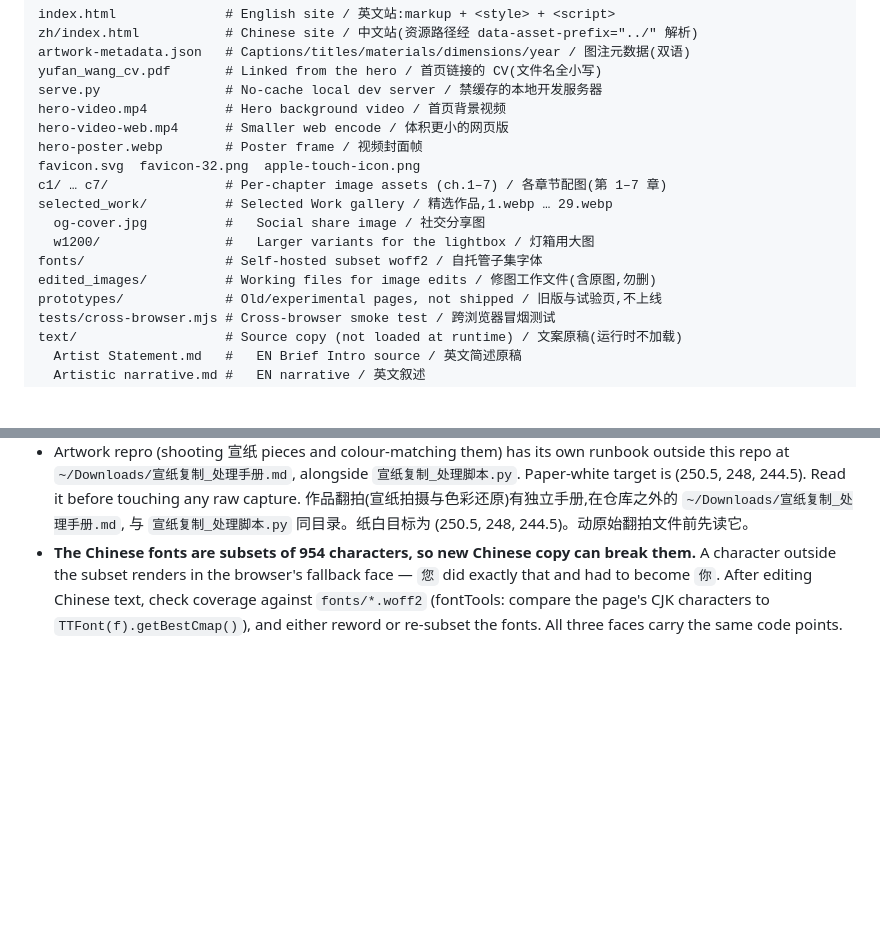
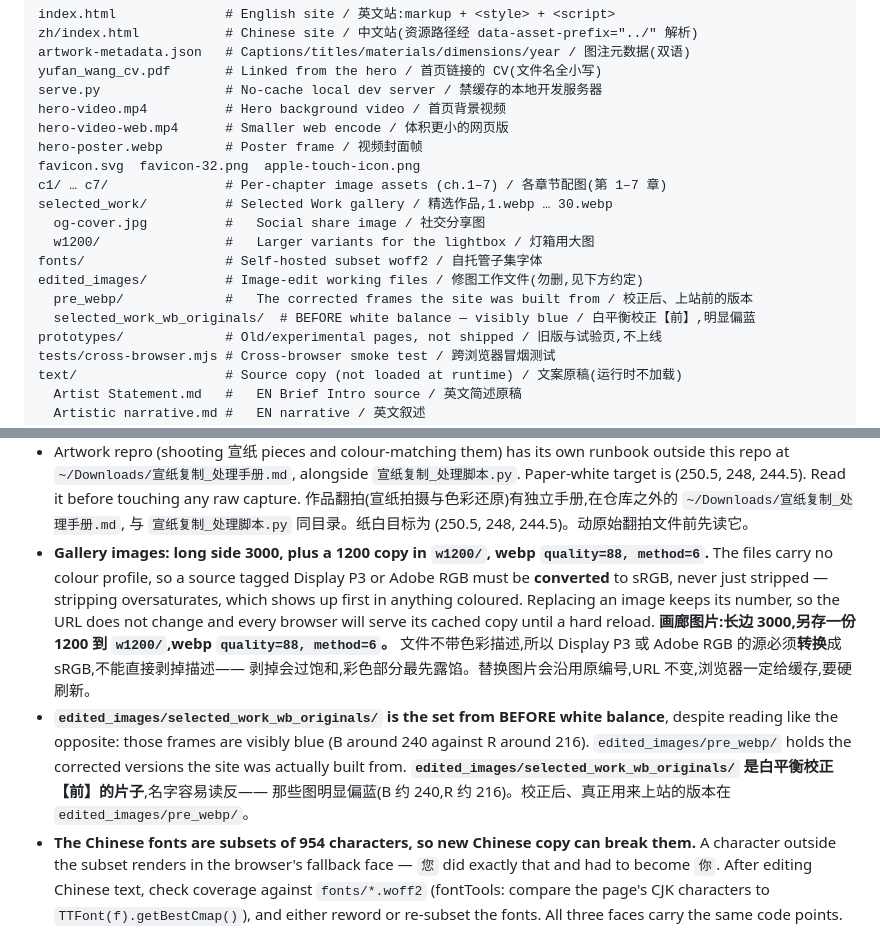
Before and after one commit to presentink/presentink.github.io, a Markdown page: CLAUDE.md, 2 parts joined by grey strips. Drawn GitHub-style; blank space fills up the shorter version.

```diff
--- a/CLAUDE.md
+++ b/CLAUDE.md
@@ -45,11 +45,13 @@ hero-video-web.mp4      # Smaller web encode / 体积更小的网页版
 hero-poster.webp        # Poster frame / 视频封面帧
 favicon.svg  favicon-32.png  apple-touch-icon.png
 c1/ … c7/               # Per-chapter image assets (ch.1–7) / 各章节配图(第 1–7 章)
-selected_work/          # Selected Work gallery / 精选作品,1.webp … 29.webp
+selected_work/          # Selected Work gallery / 精选作品,1.webp … 30.webp
   og-cover.jpg          #   Social share image / 社交分享图
   w1200/                #   Larger variants for the lightbox / 灯箱用大图
 fonts/                  # Self-hosted subset woff2 / 自托管子集字体
-edited_images/          # Working files for image edits / 修图工作文件(含原图,勿删)
+edited_images/          # Image-edit working files / 修图工作文件(勿删,见下方约定)
+  pre_webp/             #   The corrected frames the site was built from / 校正后、上站前的版本
+  selected_work_wb_originals/  # BEFORE white balance — visibly blue / 白平衡校正【前】,明显偏蓝
 prototypes/             # Old/experimental pages, not shipped / 旧版与试验页,不上线
 tests/cross-browser.mjs # Cross-browser smoke test / 跨浏览器冒烟测试
 text/                   # Source copy (not loaded at runtime) / 文案原稿(运行时不加载)
@@ -151,6 +153,19 @@ Check both languages: `/` and `/zh/`. / 两种语言都要看:`/` 和 `/zh/`。
   (250.5, 248, 244.5). Read it before touching any raw capture.
   作品翻拍(宣纸拍摄与色彩还原)有独立手册,在仓库之外的 `~/Downloads/宣纸复制_处理手册.md`,
   与 `宣纸复制_处理脚本.py` 同目录。纸白目标为 (250.5, 248, 244.5)。动原始翻拍文件前先读它。
+- **Gallery images: long side 3000, plus a 1200 copy in `w1200/`, webp `quality=88, method=6`.**
+  The files carry no colour profile, so a source tagged Display P3 or Adobe RGB must be
+  **converted** to sRGB, never just stripped — stripping oversaturates, which shows up first in
+  anything coloured. Replacing an image keeps its number, so the URL does not change and every
+  browser will serve its cached copy until a hard reload.
+  **画廊图片:长边 3000,另存一份 1200 到 `w1200/`,webp `quality=88, method=6`。**
+  文件不带色彩描述,所以 Display P3 或 Adobe RGB 的源必须**转换**成 sRGB,不能直接剥掉描述——
+  剥掉会过饱和,彩色部分最先露馅。替换图片会沿用原编号,URL 不变,浏览器一定给缓存,要硬刷新。
+- **`edited_images/selected_work_wb_originals/` is the set from BEFORE white balance**, despite
+  reading like the opposite: those frames are visibly blue (B around 240 against R around 216).
+  `edited_images/pre_webp/` holds the corrected versions the site was actually built from.
+  **`edited_images/selected_work_wb_originals/` 是白平衡校正【前】的片子**,名字容易读反——
+  那些图明显偏蓝(B 约 240,R 约 216)。校正后、真正用来上站的版本在 `edited_images/pre_webp/`。
 - **The Chinese fonts are subsets of 954 characters, so new Chinese copy can break them.**
   A character outside the subset renders in the browser's fallback face — `您` did exactly that
   and had to become `你`. After editing Chinese text, check coverage against `fonts/*.woff2`
```
Also changed, not shown: AGENTS.md (+17 -2 lines).
